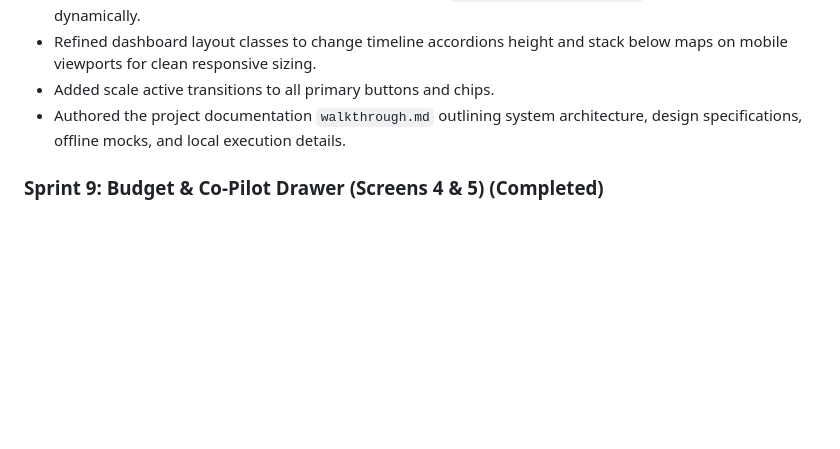
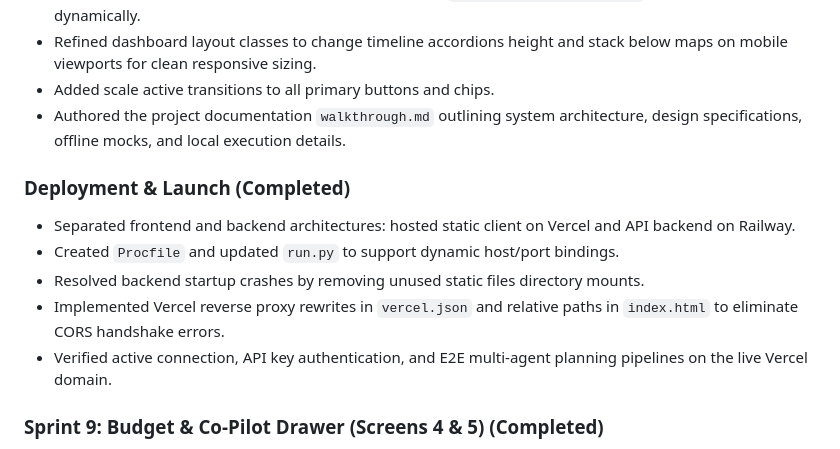
Before and after one commit to Navi-0212/Traveller, a Markdown page: ImplementationPlan.md, the part around the change. GitHub-like rendering; blank space fills up the shorter version.

Commit message:
Update implementation plan with deployment specs

```diff
--- a/ImplementationPlan.md
+++ b/ImplementationPlan.md
@@ -128,6 +128,13 @@ This document serves as the persistent master roadmap for building **Traveller**
 - Refined dashboard layout classes to change timeline accordions height and stack below maps on mobile viewports for clean responsive sizing.
 - Added scale active transitions to all primary buttons and chips.
 - Authored the project documentation `walkthrough.md` outlining system architecture, design specifications, offline mocks, and local execution details.
+
+### Deployment & Launch (Completed)
+- Separated frontend and backend architectures: hosted static client on Vercel and API backend on Railway.
+- Created `Procfile` and updated `run.py` to support dynamic host/port bindings.
+- Resolved backend startup crashes by removing unused static files directory mounts.
+- Implemented Vercel reverse proxy rewrites in `vercel.json` and relative paths in `index.html` to eliminate CORS handshake errors.
+- Verified active connection, API key authentication, and E2E multi-agent planning pipelines on the live Vercel domain.
 
 ### Sprint 9: Budget & Co-Pilot Drawer (Screens 4 & 5) (Completed)
 - Integrated Screen 4 (Financial Workspace/Budget Dashboard) including the circular SVG Spent vs Remaining gauge, cost forecast daily sparkline bars, and category breakdown allocation grid.
```
